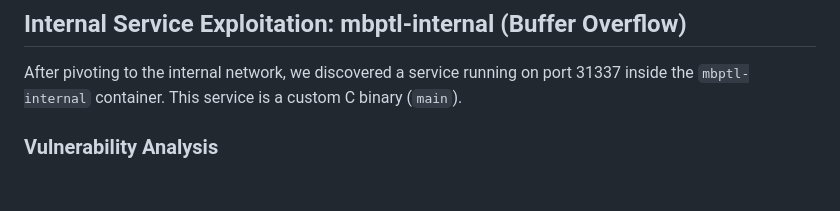
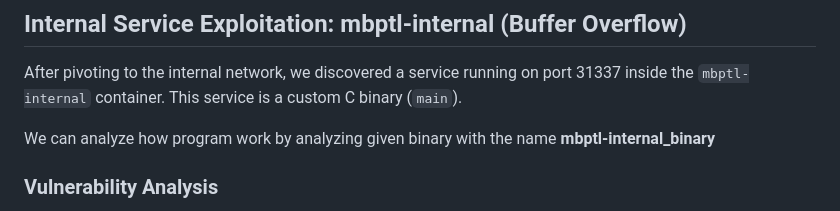
Before and after one commit to bayufedra/MBPTL, a Markdown page: writeup/README.md, the part around the change printed below. Drawn GitHub-style; blank space fills up the shorter version.

Commit message:
minor update WU

```diff
--- a/writeup/README.md
+++ b/writeup/README.md
@@ -486,6 +485,8 @@ Since we have root access on the main container, we can also try to access the i
 
 After pivoting to the internal network, we discovered a service running on port 31337 inside the `mbptl-internal` container. This service is a custom C binary (`main`).
 
+We can analyze how program work by analyzing given binary with the name **mbptl-internal_binary**
+
 ### Vulnerability Analysis
 - The program uses `gets()` to read user input into a 128-byte buffer, making it vulnerable to a classic buffer overflow.
 - There is a hidden function `__secret()` that spawns a shell with `system("/bin/bash")`.
```
Also changed, not shown: other parts of writeup/README.md (+0 -1 lines).
